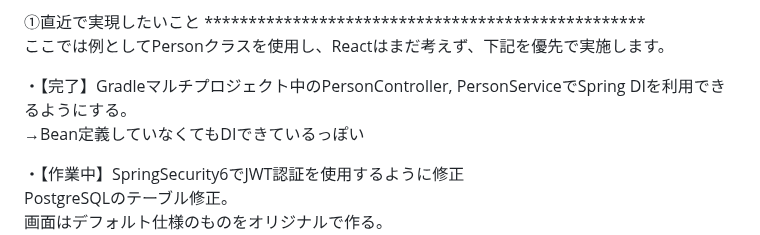
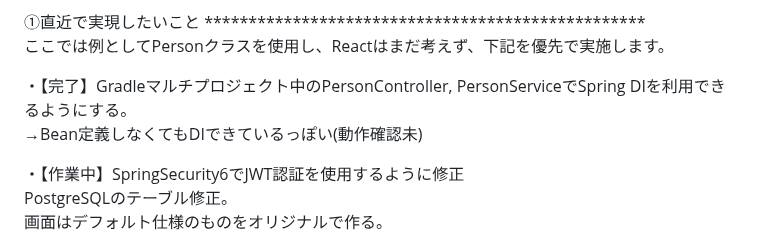
Before and after one commit to mk-github-1/springboot, a Markdown page: README.md, the part around the change. Rendered like a GitHub page.

```diff
--- a/README.md
+++ b/README.md
@@ -37,7 +37,7 @@ gradle buildが通るか確認しながら進めます。
 ここでは例としてPersonクラスを使用し、Reactはまだ考えず、下記を優先で実施します。
 
 ・【完了】Gradleマルチプロジェクト中のPersonController, PersonServiceでSpring DIを利用できるようにする。
-→Bean定義していなくてもDIできているっぽい
+→Bean定義しなくてもDIできているっぽい(動作確認未)
 
 ・【作業中】SpringSecurity6でJWT認証を使用するように修正
 PostgreSQLのテーブル修正。
```
